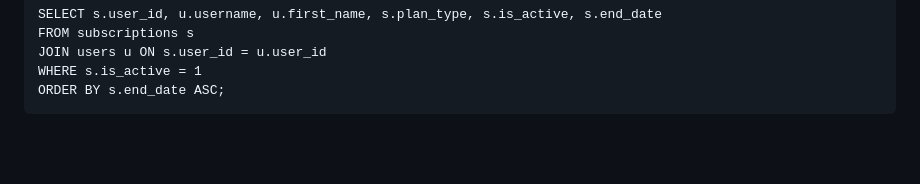
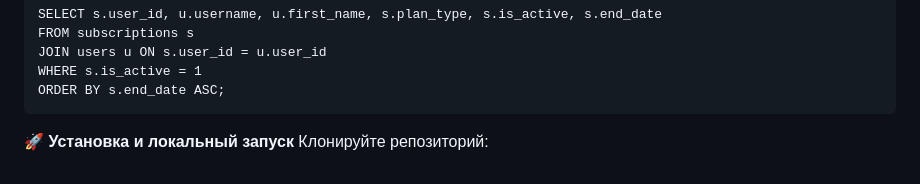
Before and after one commit to shmepas/ConverterFileBot, a Markdown page: README.md, the part around one of its changes. Drawn GitHub-style; blank space fills up the shorter version.

````diff
--- a/README.md
+++ b/README.md
@@ -84,3 +84,7 @@ JOIN users u ON s.user_id = u.user_id
 WHERE s.is_active = 1
 ORDER BY s.end_date ASC;
 ```
+
+
+**🚀 Установка и локальный запуск**
+Клонируйте репозиторий:
````
Also changed, not shown: other parts of README.md (+1 -1 lines).
